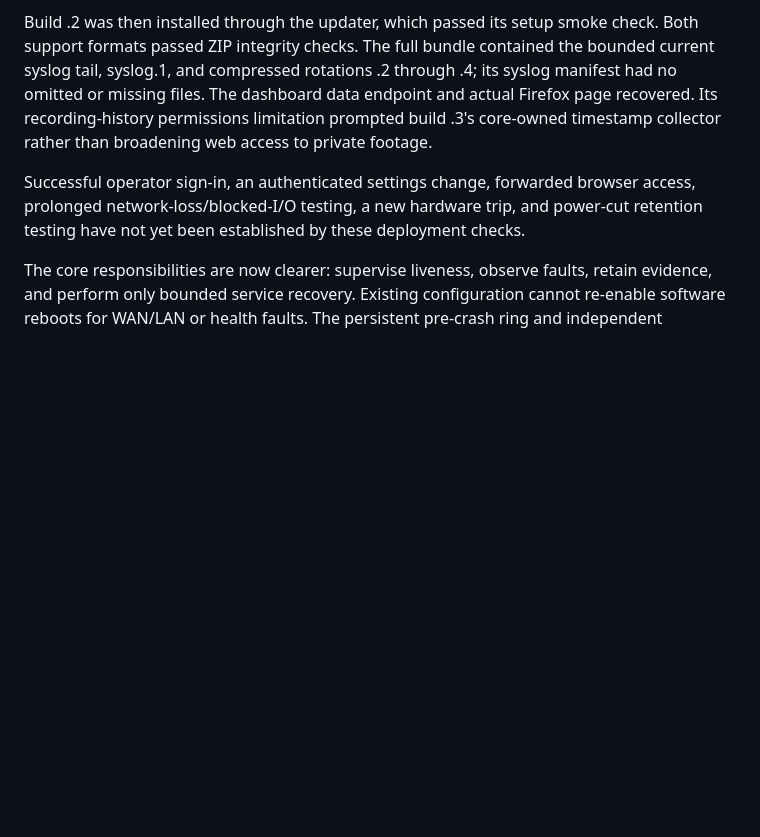
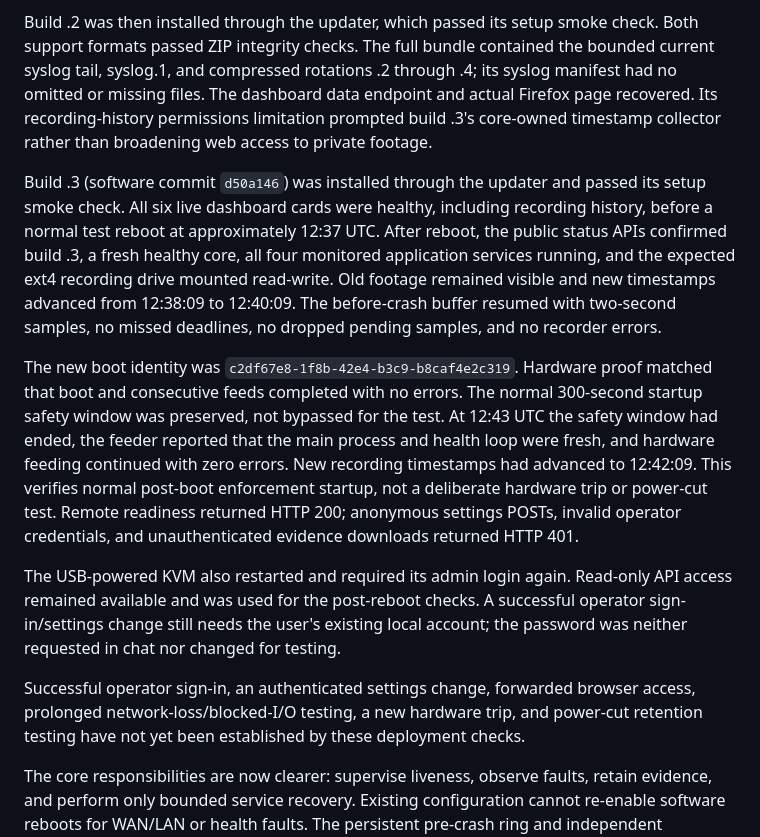
Before and after one commit to JW-Arentis-UK/va-connect_watchdog, a Markdown page: v3/docs/watchdog-review-2026-10-27.md, the part around the change. Drawn GitHub-style; blank space fills up the shorter version.

Commit message:
Record local gateway installation and post-reboot acceptance results

```diff
--- a/v3/docs/watchdog-review-2026-10-27.md
+++ b/v3/docs/watchdog-review-2026-10-27.md
@@ -123,6 +123,30 @@ and actual Firefox page recovered. Its recording-history permissions limitation
 prompted build .3's core-owned timestamp collector rather than broadening web
 access to private footage.
 
+Build .3 (software commit `d50a146`) was installed through the updater and passed
+its setup smoke check. All six live dashboard cards were healthy, including
+recording history, before a normal test reboot at approximately 12:37 UTC.
+After reboot, the public status APIs confirmed build .3, a fresh healthy core,
+all four monitored application services running, and the expected ext4 recording
+drive mounted read-write. Old footage remained visible and new timestamps advanced
+from 12:38:09 to 12:40:09. The before-crash buffer resumed with two-second samples,
+no missed deadlines, no dropped pending samples, and no recorder errors.
+
+The new boot identity was `c2df67e8-1f8b-42e4-b3c9-b8caf4e2c319`. Hardware proof
+matched that boot and consecutive feeds completed with no errors. The normal
+300-second startup safety window was preserved, not bypassed for the test.
+At 12:43 UTC the safety window had ended, the feeder reported that the main
+process and health loop were fresh, and hardware feeding continued with zero
+errors. New recording timestamps had advanced to 12:42:09. This verifies normal
+post-boot enforcement startup, not a deliberate hardware trip or power-cut test.
+Remote readiness returned HTTP 200; anonymous settings POSTs, invalid operator
+credentials, and unauthenticated evidence downloads returned HTTP 401.
+
+The USB-powered KVM also restarted and required its admin login again. Read-only
+API access remained available and was used for the post-reboot checks. A successful
+operator sign-in/settings change still needs the user's existing local account;
+the password was neither requested in chat nor changed for testing.
+
 Successful operator sign-in, an authenticated settings change, forwarded browser
 access, prolonged network-loss/blocked-I/O testing, a new hardware trip, and power-cut
 retention testing have not yet been established by these deployment checks.
```
